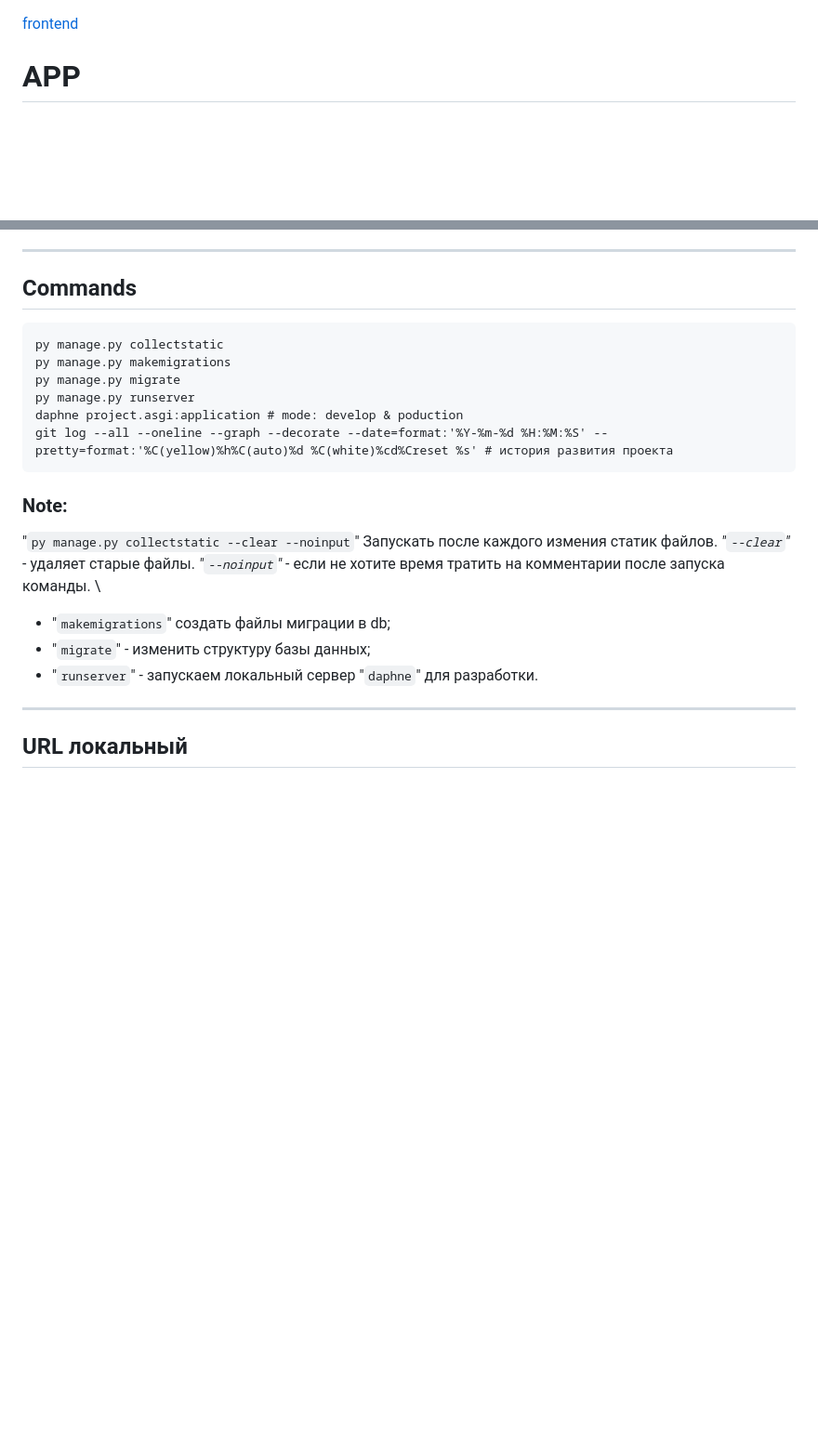
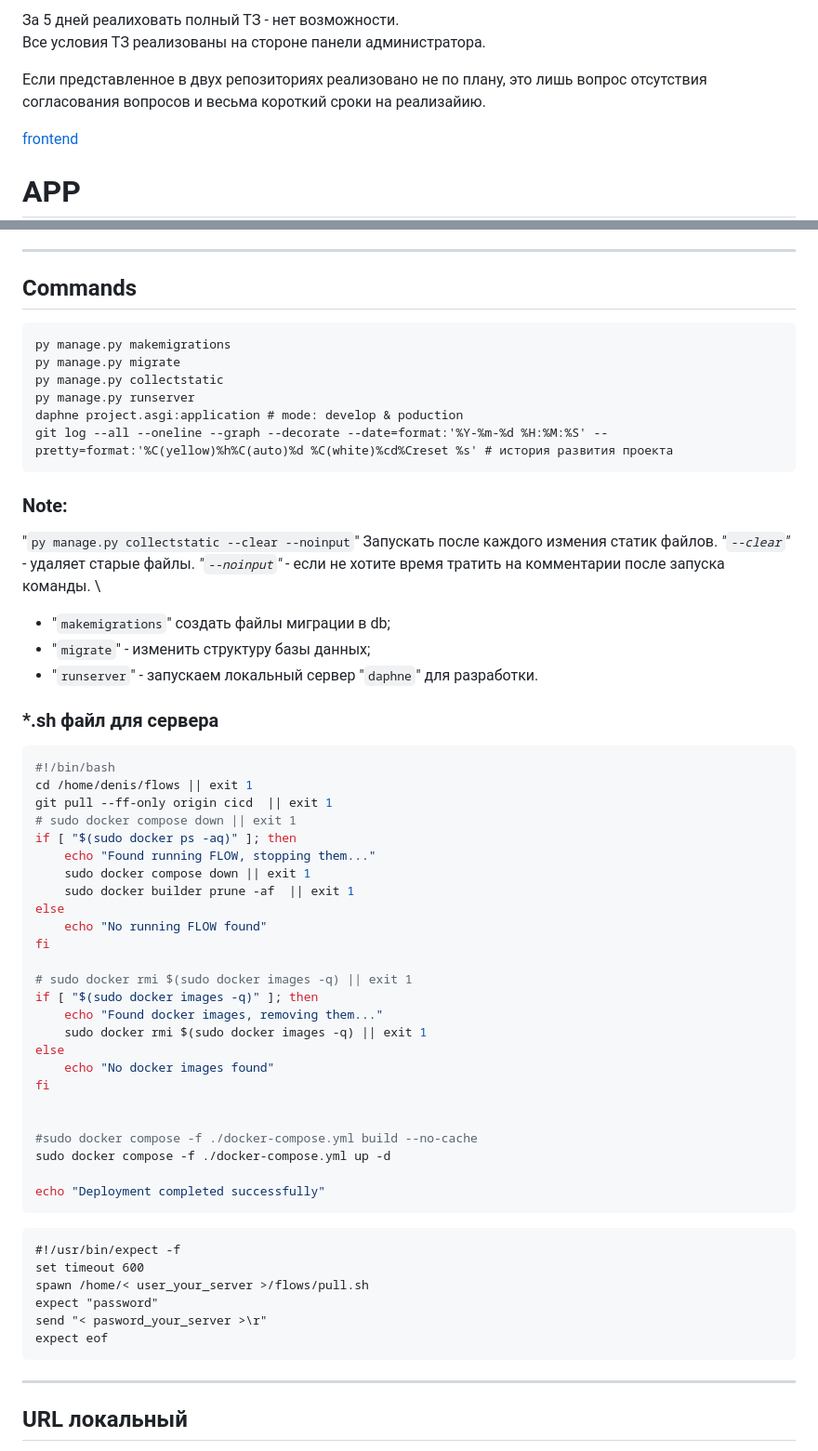
Before and after one commit to Tryd0g0lik/flows, a Markdown page: README.md, 2 parts joined by grey strips. Shown at 93% size. Drawn GitHub-style; blank space fills up the shorter version.

````diff
--- a/README.md
+++ b/README.md
@@ -1,3 +1,8 @@
+За 5 дней реалиховать полный ТЗ - нет возможности. \
+Все условия ТЗ реализованы на стороне панели администратора.
+
+Если представленное в двух репозиториях реализовано не по плану, это лишь вопрос отсутствия согласования вопросов и весьма короткий сроки на реализайию.
+
 [frontend](https://github.com/Tryd0g0lik/flows_fronted)
 
 # APP
@@ -19,9 +24,9 @@
 ## Commands
 
 ```
-py manage.py collectstatic
 py manage.py makemigrations
 py manage.py migrate
+py manage.py collectstatic
 py manage.py runserver
 daphne project.asgi:application # mode: develop & poduction
 git log --all --oneline --graph --decorate --date=format:'%Y-%m-%d %H:%M:%S' --pretty=format:'%C(yellow)%h%C(auto)%d %C(white)%cd%Creset %s' # история развития проекта
@@ -33,6 +38,43 @@ git log --all --oneline --graph --decorate --date=format:'%Y-%m-%d %H:%M:%S' --p
 - "`makemigrations`" создать файлы миграции в db;
 - "`migrate`" - изменить структуру базы данных;
 - "`runserver`" - запускаем локальный сервер "`daphne`" для разработки.
+
+### *.sh файл для сервера
+```sh
+#!/bin/bash
+cd /home/denis/flows || exit 1
+git pull --ff-only origin cicd  || exit 1
+# sudo docker compose down || exit 1
+if [ "$(sudo docker ps -aq)" ]; then
+    echo "Found running FLOW, stopping them..."
+    sudo docker compose down || exit 1
+    sudo docker builder prune -af  || exit 1
+else
+    echo "No running FLOW found"
+fi
+
+# sudo docker rmi $(sudo docker images -q) || exit 1
+if [ "$(sudo docker images -q)" ]; then
+    echo "Found docker images, removing them..."
+    sudo docker rmi $(sudo docker images -q) || exit 1
+else
+    echo "No docker images found"
+fi
+
+
+#sudo docker compose -f ./docker-compose.yml build --no-cache
+sudo docker compose -f ./docker-compose.yml up -d
+
+echo "Deployment completed successfully"
+```
+```exp
+#!/usr/bin/expect -f
+set timeout 600
+spawn /home/< user_your_server >/flows/pull.sh
+expect "password"
+send "< pasword_your_server >\r"
+expect eof
+```
 
 ----
 ## URL локальный
````
Also changed, not shown: other parts of README.md (+55 -0 lines).
